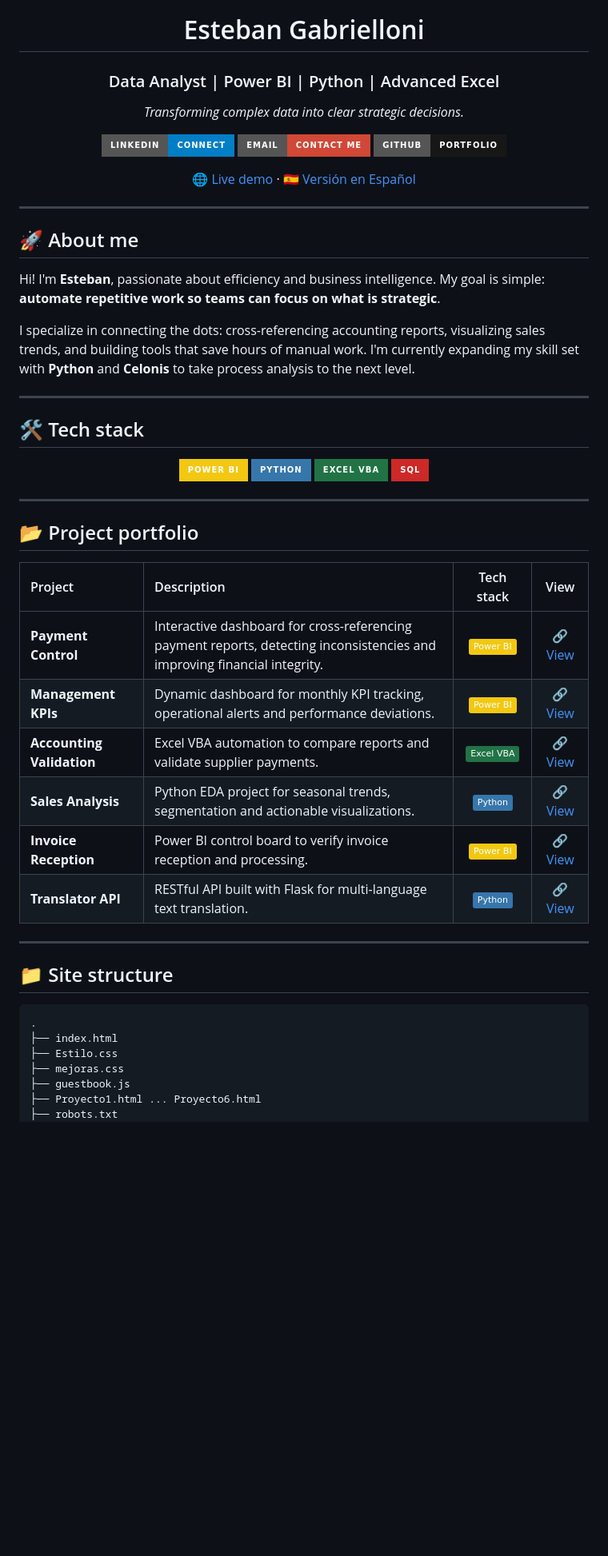
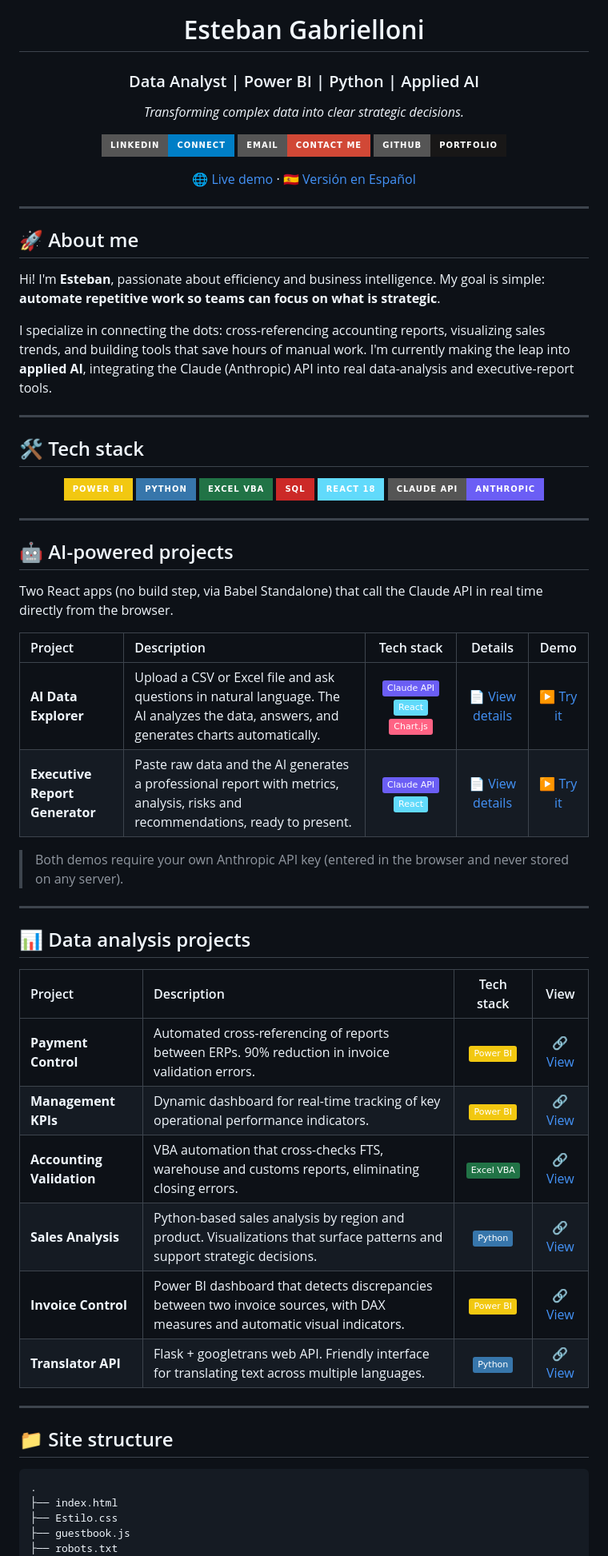
Before and after one commit to Esteban2507/portfolio, a Markdown page: README_EN.md, the part around one of its changes. Shown at 80% size. GitHub-like rendering; badges without logos; blank space fills up the shorter version.

```diff
--- a/README_EN.md
+++ b/README_EN.md
@@ -2,7 +2,7 @@
   <img src="img/perfil.jpg" alt="Esteban Gabrielloni" width="120" style="border-radius: 50%; margin-bottom: 15px;">
 
   # Esteban Gabrielloni
-  ### Data Analyst | Power BI | Python | Advanced Excel
+  ### Data Analyst | Power BI | Python | Applied AI
 
   *Transforming complex data into clear strategic decisions.*
 
@@ -19,7 +19,7 @@
 
 Hi! I'm **Esteban**, passionate about efficiency and business intelligence. My goal is simple: **automate repetitive work so teams can focus on what is strategic**.
 
-I specialize in connecting the dots: cross-referencing accounting reports, visualizing sales trends, and building tools that save hours of manual work. I'm currently expanding my skill set with **Python** and **Celonis** to take process analysis to the next level.
+I specialize in connecting the dots: cross-referencing accounting reports, visualizing sales trends, and building tools that save hours of manual work. I'm currently making the leap into **applied AI**, integrating the Claude (Anthropic) API into real data-analysis and executive-report tools.
 
 ---
 
@@ -30,20 +30,35 @@ I specialize in connecting the dots: cross-referencing accounting reports, visua
   <img src="https://img.shields.io/badge/Python-3776AB?style=for-the-badge&logo=python&logoColor=white" alt="Python" />
   <img src="https://img.shields.io/badge/Excel_VBA-217346?style=for-the-badge&logo=microsoft-excel&logoColor=white" alt="Excel" />
   <img src="https://img.shields.io/badge/SQL-CC2927?style=for-the-badge&logo=microsoft-sql-server&logoColor=white" alt="SQL" />
+  <img src="https://img.shields.io/badge/React_18-61DAFB?style=for-the-badge&logo=react&logoColor=black" alt="React" />
+  <img src="https://img.shields.io/badge/Claude_API-Anthropic-6B5EF5?style=for-the-badge" alt="Claude API" />
 </div>
 
 ---
 
-## 📂 Project portfolio
+## 🤖 AI-powered projects
+
+Two React apps (no build step, via Babel Standalone) that call the Claude API in real time directly from the browser.
+
+| Project | Description | Tech stack | Details | Demo |
+| :--- | :--- | :---: | :---: | :---: |
+| **AI Data Explorer** | Upload a CSV or Excel file and ask questions in natural language. The AI analyzes the data, answers, and generates charts automatically. | ![Claude](https://img.shields.io/badge/-Claude%20API-6B5EF5) ![React](https://img.shields.io/badge/-React-61DAFB) ![Chart.js](https://img.shields.io/badge/-Chart.js-FF6384) | [📄 View details](https://esteban2507.github.io/portfolio/pages/explorador-datos-detalle.html) | [▶ Try it](https://esteban2507.github.io/portfolio/pages/explorador-datos.html) |
+| **Executive Report Generator** | Paste raw data and the AI generates a professional report with metrics, analysis, risks and recommendations, ready to present. | ![Claude](https://img.shields.io/badge/-Claude%20API-6B5EF5) ![React](https://img.shields.io/badge/-React-61DAFB) | [📄 View details](https://esteban2507.github.io/portfolio/pages/generador-reportes-detalle.html) | [▶ Try it](https://esteban2507.github.io/portfolio/pages/generador-reportes.html) |
+
+> Both demos require your own Anthropic API key (entered in the browser and never stored on any server).
+
+---
+
+## 📊 Data analysis projects
 
 | Project | Description | Tech stack | View |
 | :--- | :--- | :---: | :---: |
-| **Payment Control** | Interactive dashboard for cross-referencing payment reports, detecting inconsistencies and improving financial integrity. | ![Power BI](https://img.shields.io/badge/-Power%20BI-F2C811) | [🔗 View](https://esteban2507.github.io/portfolio/Proyecto1.html) |
-| **Management KPIs** | Dynamic dashboard for monthly KPI tracking, operational alerts and performance deviations. | ![Power BI](https://img.shields.io/badge/-Power%20BI-F2C811) | [🔗 View](https://esteban2507.github.io/portfolio/Proyecto2.html) |
-| **Accounting Validation** | Excel VBA automation to compare reports and validate supplier payments. | ![Excel](https://img.shields.io/badge/-Excel%20VBA-217346) | [🔗 View](https://esteban2507.github.io/portfolio/Proyecto3.html) |
-| **Sales Analysis** | Python EDA project for seasonal trends, segmentation and actionable visualizations. | ![Python](https://img.shields.io/badge/-Python-3776AB) | [🔗 View](https://esteban2507.github.io/portfolio/Proyecto4.html) |
-| **Invoice Reception** | Power BI control board to verify invoice reception and processing. | ![Power BI](https://img.shields.io/badge/-Power%20BI-F2C811) | [🔗 View](https://esteban2507.github.io/portfolio/Proyecto5.html) |
-| **Translator API** | RESTful API built with Flask for multi-language text translation. | ![Python](https://img.shields.io/badge/-Python-3776AB) | [🔗 View](https://esteban2507.github.io/portfolio/Proyecto6.html) |
+| **Payment Control** | Automated cross-referencing of reports between ERPs. 90% reduction in invoice validation errors. | ![Power BI](https://img.shields.io/badge/-Power%20BI-F2C811) | [🔗 View](https://esteban2507.github.io/portfolio/pages/Proyecto1.html) |
+| **Management KPIs** | Dynamic dashboard for real-time tracking of key operational performance indicators. | ![Power BI](https://img.shields.io/badge/-Power%20BI-F2C811) | [🔗 View](https://esteban2507.github.io/portfolio/pages/Proyecto2.html) |
+| **Accounting Validation** | VBA automation that cross-checks FTS, warehouse and customs reports, eliminating closing errors. | ![Excel](https://img.shields.io/badge/-Excel%20VBA-217346) | [🔗 View](https://esteban2507.github.io/portfolio/pages/Proyecto3.html) |
+| **Sales Analysis** | Python-based sales analysis by region and product. Visualizations that surface patterns and support strategic decisions. | ![Python](https://img.shields.io/badge/-Python-3776AB) | [🔗 View](https://esteban2507.github.io/portfolio/pages/Proyecto4.html) |
+| **Invoice Control** | Power BI dashboard that detects discrepancies between two invoice sources, with DAX measures and automatic visual indicators. | ![Power BI](https://img.shields.io/badge/-Power%20BI-F2C811) | [🔗 View](https://esteban2507.github.io/portfolio/pages/Proyecto5.html) |
+| **Translator API** | Flask + googletrans web API. Friendly interface for translating text across multiple languages. | ![Python](https://img.shields.io/badge/-Python-3776AB) | [🔗 View](https://esteban2507.github.io/portfolio/pages/Proyecto6.html) |
 
 ---
 
@@ -53,8 +68,6 @@ I specialize in connecting the dots: cross-referencing accounting reports, visua
 .
 ├── index.html
 ├── Estilo.css
-├── mejoras.css
 ├── guestbook.js
-├── Proyecto1.html ... Proyecto6.html
 ├── robots.txt
 ├── sitemap.xml
```
Also changed, not shown: other parts of README_EN.md (+28 -3 lines), 1 other file.
